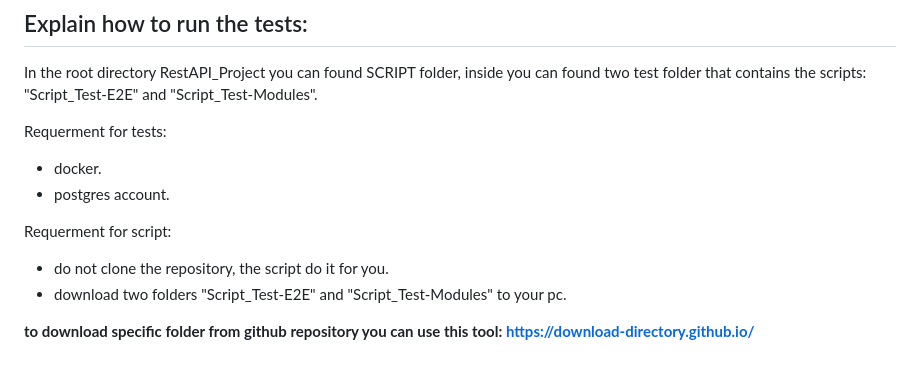
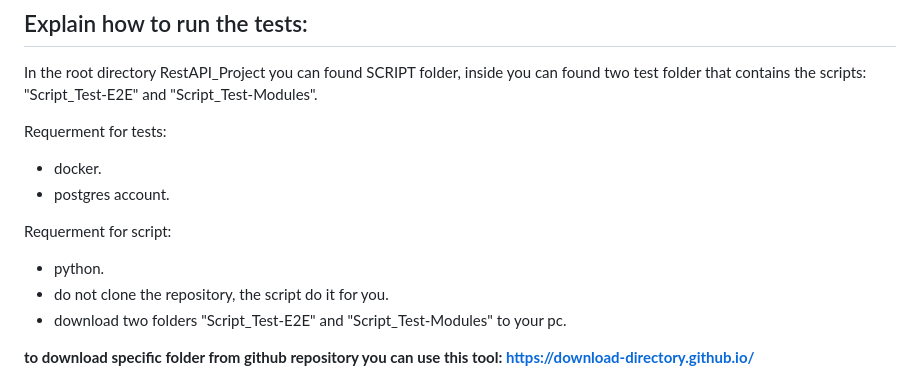
Before and after one commit to IdoCohen138/RestAPI_Project, a Markdown page: README.md, the part around the change. Drawn GitHub-style.

```diff
--- a/README.md
+++ b/README.md
@@ -9,6 +9,7 @@ Requerment for tests:
 - postgres account.
 
 Requerment for script:
+- python.
 - do not clone the repository, the script do it for you.
 - download two folders "Script_Test-E2E" and "Script_Test-Modules" to your pc.
 
```
